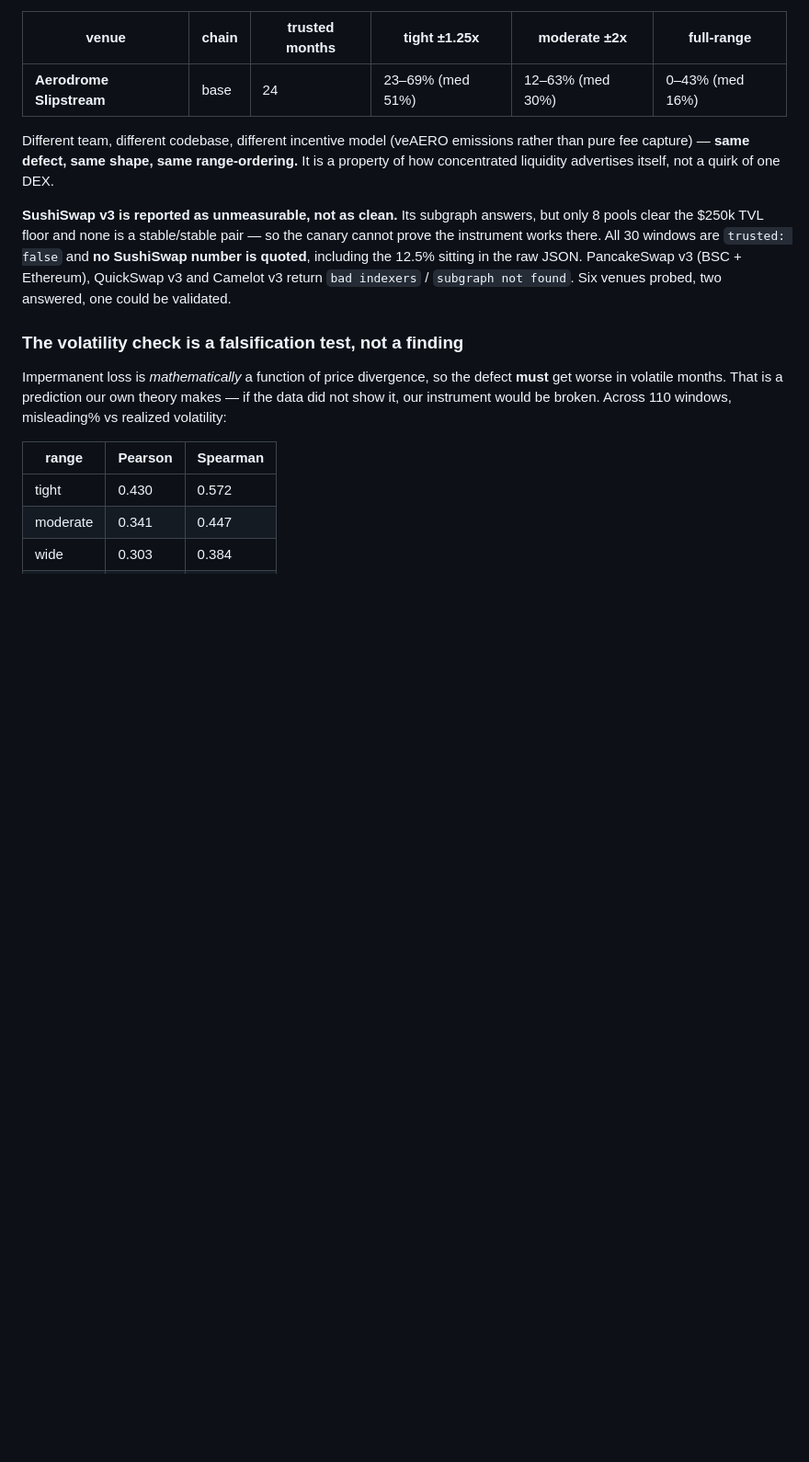
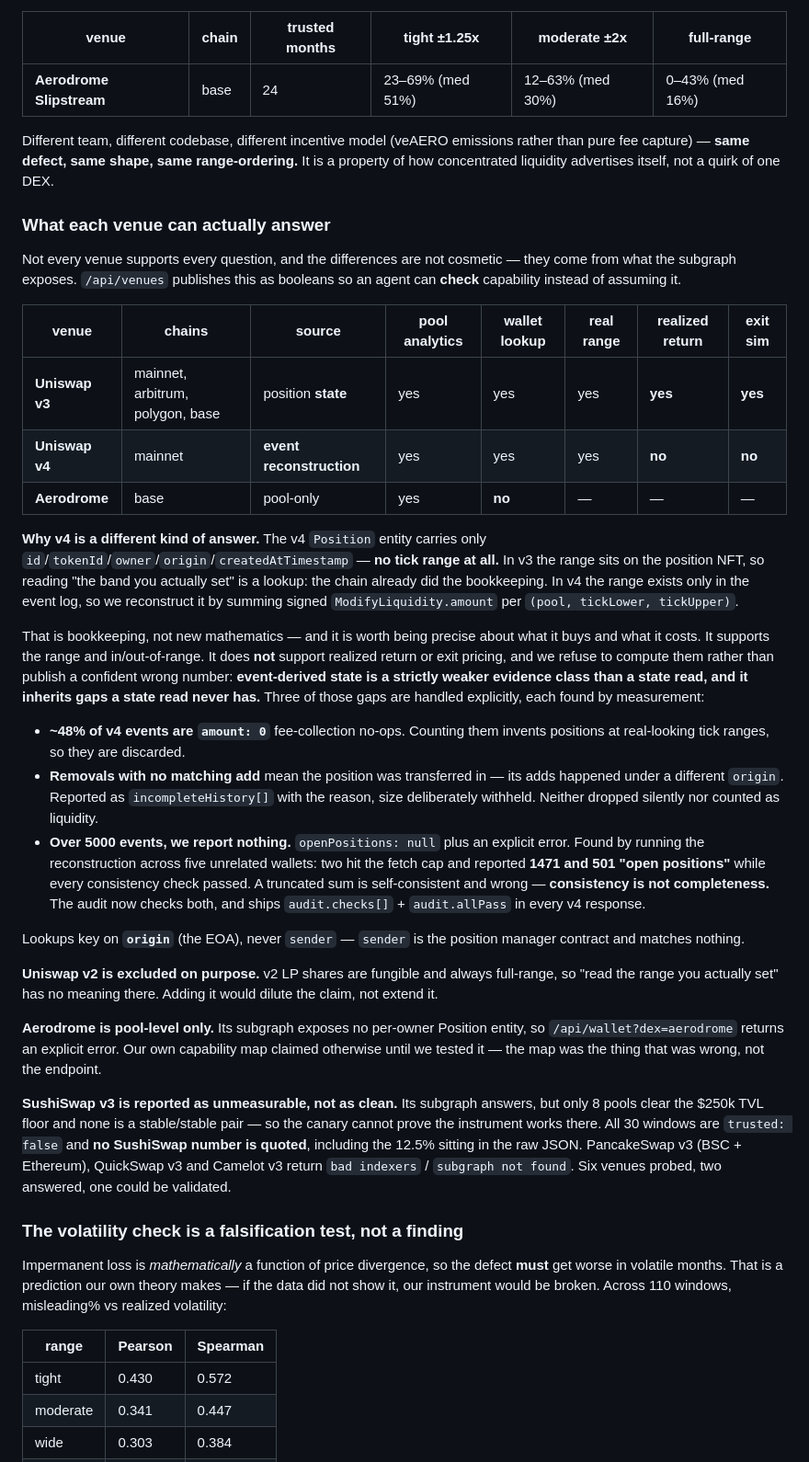
Before and after one commit to jiggy-cadence/realized, a Markdown page: README.md, the part around the change. Shown at 92% size. Drawn GitHub-style; blank space fills up the shorter version.

Commit message:
README: capability table per venue + why v4 is a weaker evidence class
Adds the v3/v4/Aerodrome matrix (source, pool analytics, wallet lookup,
real range, realized return, exit sim) and the reason for the asymmetry:
v4's Position entity carries no tick range, so ranges are reconstructed
from ModifyLiquidity events. Explicitly NOT claimed as novel math --
summing signed deltas is bookkeeping. The defensible claim is that
event-derived state is a strictly weaker evidence class than a state read
and inherits gaps it never has: ~48% amount:0 no-ops, transferred-in
positions with no matching add, and truncation over 5000 events where
consistency checks pass on a wrong total.

```diff
--- a/README.md
+++ b/README.md
@@ -303,6 +303,51 @@ Different team, different codebase, different incentive model (veAERO emissions
 fee capture) — **same defect, same shape, same range-ordering.** It is a property of how
 concentrated liquidity advertises itself, not a quirk of one DEX.
 
+### What each venue can actually answer
+
+Not every venue supports every question, and the differences are not cosmetic — they come from
+what the subgraph exposes. `/api/venues` publishes this as booleans so an agent can **check**
+capability instead of assuming it.
+
+| venue | chains | source | pool analytics | wallet lookup | real range | realized return | exit sim |
+|---|---|---|---|---|---|---|---|
+| **Uniswap v3** | mainnet, arbitrum, polygon, base | position **state** | yes | yes | yes | **yes** | **yes** |
+| **Uniswap v4** | mainnet | **event reconstruction** | yes | yes | yes | **no** | **no** |
+| **Aerodrome** | base | pool-only | yes | **no** | — | — | — |
+
+**Why v4 is a different kind of answer.** The v4 `Position` entity carries only
+`id`/`tokenId`/`owner`/`origin`/`createdAtTimestamp` — **no tick range at all.** In v3 the range
+sits on the position NFT, so reading "the band you actually set" is a lookup: the chain already
+did the bookkeeping. In v4 the range exists only in the event log, so we reconstruct it by summing
+signed `ModifyLiquidity.amount` per `(pool, tickLower, tickUpper)`.
+
+That is bookkeeping, not new mathematics — and it is worth being precise about what it buys and
+what it costs. It supports the range and in/out-of-range. It does **not** support realized return
+or exit pricing, and we refuse to compute them rather than publish a confident wrong number:
+**event-derived state is a strictly weaker evidence class than a state read, and it inherits gaps
+a state read never has.** Three of those gaps are handled explicitly, each found by measurement:
+
+- **~48% of v4 events are `amount: 0`** fee-collection no-ops. Counting them invents positions at
+  real-looking tick ranges, so they are discarded.
+- **Removals with no matching add** mean the position was transferred in — its adds happened under
+  a different `origin`. Reported as `incompleteHistory[]` with the reason, size deliberately
+  withheld. Neither dropped silently nor counted as liquidity.
+- **Over 5000 events, we report nothing.** `openPositions: null` plus an explicit error. Found by
+  running the reconstruction across five unrelated wallets: two hit the fetch cap and reported
+  **1471 and 501 "open positions"** while every consistency check passed. A truncated sum is
+  self-consistent and wrong — **consistency is not completeness.** The audit now checks both, and
+  ships `audit.checks[]` + `audit.allPass` in every v4 response.
+
+Lookups key on **`origin`** (the EOA), never `sender` — `sender` is the position manager contract
+and matches nothing.
+
+**Uniswap v2 is excluded on purpose.** v2 LP shares are fungible and always full-range, so "read
+the range you actually set" has no meaning there. Adding it would dilute the claim, not extend it.
+
+**Aerodrome is pool-level only.** Its subgraph exposes no per-owner Position entity, so
+`/api/wallet?dex=aerodrome` returns an explicit error. Our own capability map claimed otherwise
+until we tested it — the map was the thing that was wrong, not the endpoint.
+
 **SushiSwap v3 is reported as unmeasurable, not as clean.** Its subgraph answers, but only 8 pools
 clear the $250k TVL floor and none is a stable/stable pair — so the canary cannot prove the
 instrument works there. All 30 windows are `trusted: false` and **no SushiSwap number is quoted**,
```
